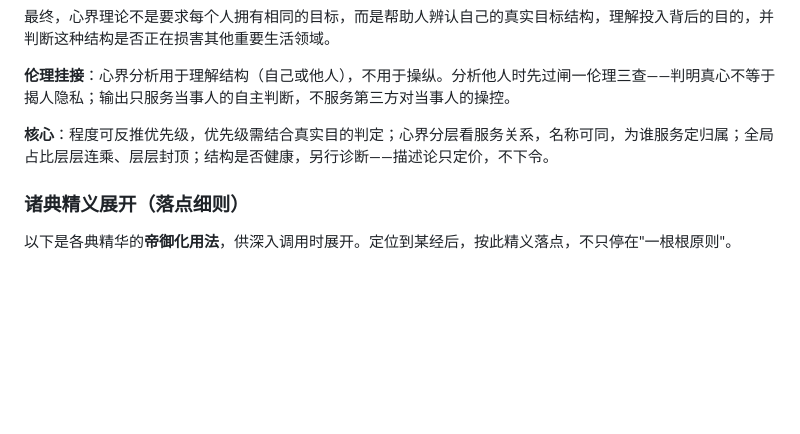
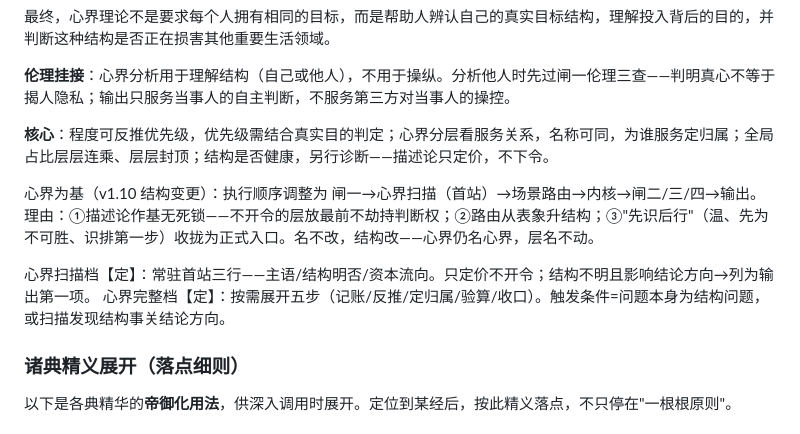
Before and after one commit to xianlideyuan-web/skills, a Markdown page: 帝御技能库/01_帝御主框架/帝御-SKILL-v1.09.md, the part around the change. GitHub-like rendering; blank space fills up the shorter version.

Commit message:
feat: 帝御 v1.10 结构变更 - 心界扫描升为管线常驻首站（纯增补4处+2词条）

```diff
--- a/帝御技能库/01_帝御主框架/帝御-SKILL-v1.09.md
+++ b/帝御技能库/01_帝御主框架/帝御-SKILL-v1.09.md
@@ -725,6 +725,11 @@ description: 帝御心法技能（融合孙子兵法策略推演）。以「心
 
 **核心**：程度可反推优先级，优先级需结合真实目的判定；心界分层看服务关系，名称可同，为谁服务定归属；全局占比层层连乘、层层封顶；结构是否健康，另行诊断——描述论只定价，不下令。
 
+心界为基（v1.10 结构变更）：执行顺序调整为 闸一→心界扫描（首站）→场景路由→内核→闸二/三/四→输出。理由：①描述论作基无死锁——不开令的层放最前不劫持判断权；②路由从表象升结构；③"先识后行"（温、先为不可胜、识排第一步）收拢为正式入口。名不改，结构改——心界仍名心界，层名不动。
+
+心界扫描档【定】：常驻首站三行——主语/结构明否/资本流向。只定价不开令；结构不明且影响结论方向→列为输出第一项。
+心界完整档【定】：按需展开五步（记账/反推/定归属/验算/收口）。触发条件=问题本身为结构问题，或扫描发现结构事关结论方向。
+
 ### 诸典精义展开（落点细则）
 
 以下是各典精华的**帝御化用法**，供深入调用时展开。定位到某经后，按此精义落点，不只停在"一根根原则"。
```
Also changed, not shown: DIYU-CORE.md (+9 -1 lines).
